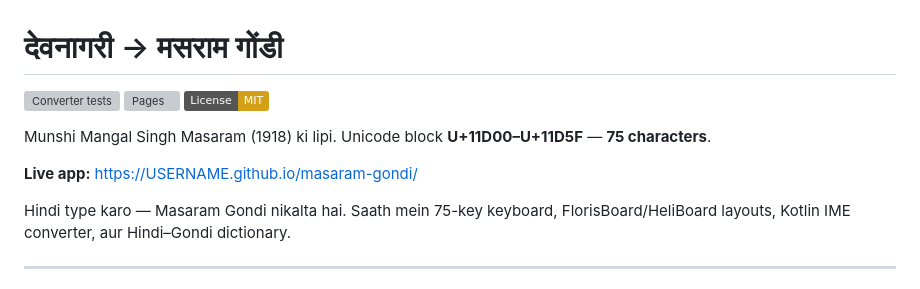
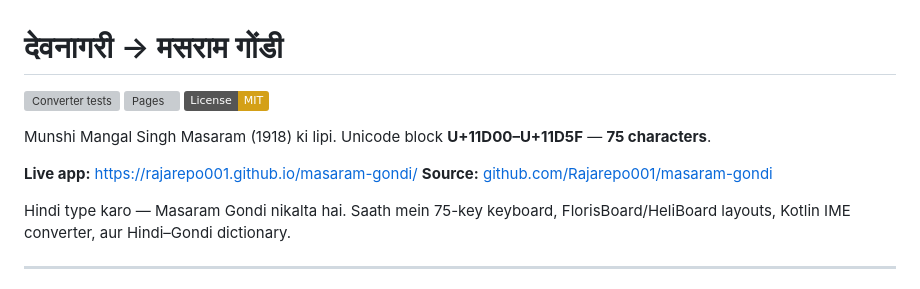
Before and after one commit to saiyyamdeveloper/Hindi-Masaram-Gondi-Script-Converter, a Markdown page: README.md, the part around one of its changes. Rendered like a GitHub page; badges without logos; grey boxes are pictures that could not be loaded.

Commit message:
Point README badges and Pages URL at Rajarepo001/masaram-gondi

```diff
--- a/README.md
+++ b/README.md
@@ -6,7 +6,8 @@
 
 Munshi Mangal Singh Masaram (1918) ki lipi. Unicode block **U+11D00–U+11D5F** — **75 characters**.
 
-**Live app:** [https://USERNAME.github.io/masaram-gondi/](https://USERNAME.github.io/masaram-gondi/)
+**Live app:** [https://rajarepo001.github.io/masaram-gondi/](https://rajarepo001.github.io/masaram-gondi/)
+**Source:** [github.com/Rajarepo001/masaram-gondi](https://github.com/Rajarepo001/masaram-gondi)
 
 Hindi type karo — Masaram Gondi nikalta hai. Saath mein 75-key keyboard, FlorisBoard/HeliBoard layouts, Kotlin IME converter, aur Hindi–Gondi dictionary.
 
```
Also changed, not shown: other parts of README.md (+2 -2 lines).
